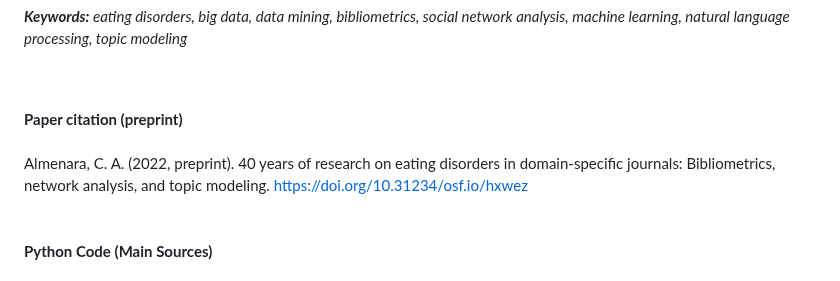
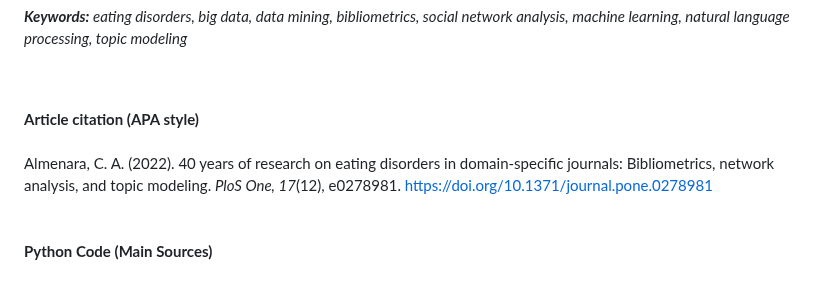
Before and after one commit to almenaraio/eatingdisorders, a Markdown page: README.md, the part around the change. Drawn GitHub-style.

```diff
--- a/README.md
+++ b/README.md
@@ -12,9 +12,9 @@
 <i><b>Keywords:</b> eating disorders, big data, data mining, bibliometrics, social network analysis, machine learning, natural language processing, topic modeling</i>
 
 <br><br>
-<b>Paper citation (preprint)</b>
+<b>Article citation (APA style)</b>
 <br><br>
-Almenara, C. A. (2022, preprint). 40 years of research on eating disorders in domain-specific journals: Bibliometrics, network analysis, and topic modeling. https://doi.org/10.31234/osf.io/hxwez
+Almenara, C. A. (2022). 40 years of research on eating disorders in domain-specific journals: Bibliometrics, network analysis, and topic modeling. <i>PloS One, 17</i>(12), e0278981. <a href>https://doi.org/10.1371/journal.pone.0278981</a>
 <br><br><br>
 <b> Python Code (Main Sources) </b>
 <br><br>
```
